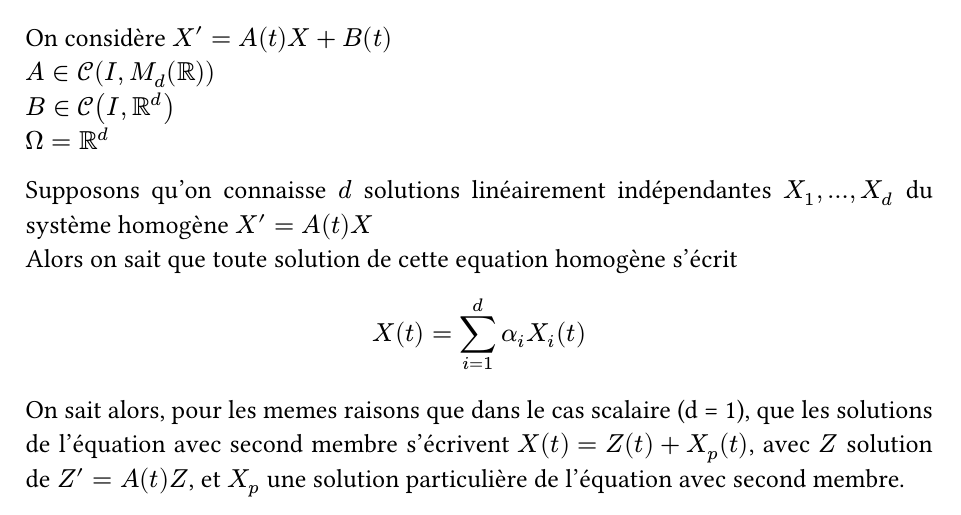
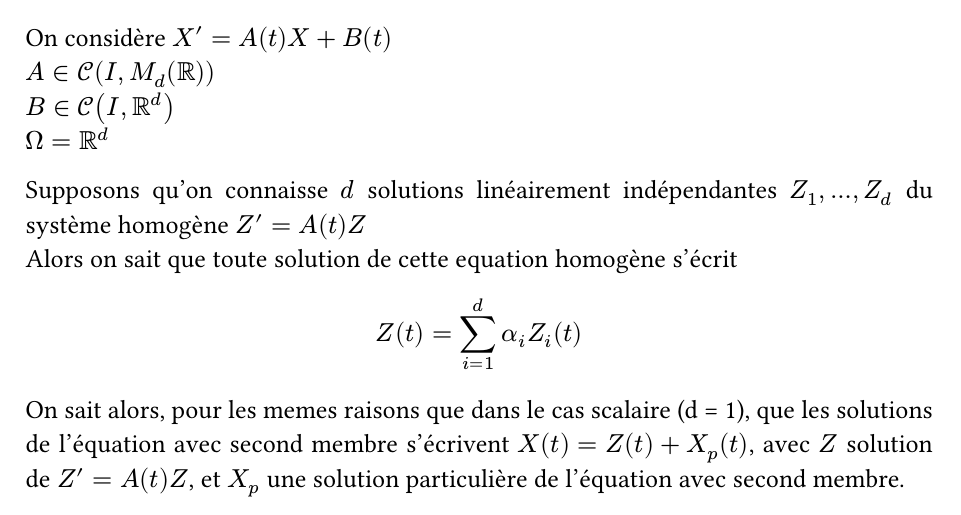
Before and after one commit to SachaBnk/L3-Maths, a Typst document (S6/src/Calcul Diff/Chapitre6_eq_scal.typ): part of page 3 of 11, cut so that both start at the same text. The pictures show the PDF file S6/Calcul diff/Chapitre6_eq_scal.pdf that the author committed with the source.

Commit message:
s6/calculdiff/chap6
X -> Z page 2

```diff
--- a/S6/src/Calcul Diff/Chapitre6_eq_scal.typ
+++ b/S6/src/Calcul Diff/Chapitre6_eq_scal.typ
@@ -62,8 +62,8 @@ $A in Cr(I, M_d (RR))$\
 $B in Cr(I, RRd)$\
 $Omega = RRd$
 
-Supposons qu'on connaisse $d$ solutions linéairement indépendantes $X_1, ..., X_d$ du système homogène $X' = A(t)X$\
-Alors on sait que toute solution de cette equation homogène s'écrit $ X(t) = sum_(i=1)^d alpha_i X_i (t) $
+Supposons qu'on connaisse $d$ solutions linéairement indépendantes $Z_1, ..., Z_d$ du système homogène $Z' = A(t)Z$\
+Alors on sait que toute solution de cette equation homogène s'écrit $ Z(t) = sum_(i=1)^d alpha_i Z_i (t) $
 
 On sait alors, pour les memes raisons que dans le cas scalaire (d = 1), que les solutions de l'équation avec second membre s'écrivent $X(t) = Z(t)+X_p (t)$, avec $Z$ solution de $Z' = A(t)Z$, et $X_p$ une solution particulière de l'équation avec second membre.
 
```
Also changed, not shown: S6/Calcul diff/Chapitre6_eq_scal.pdf.
